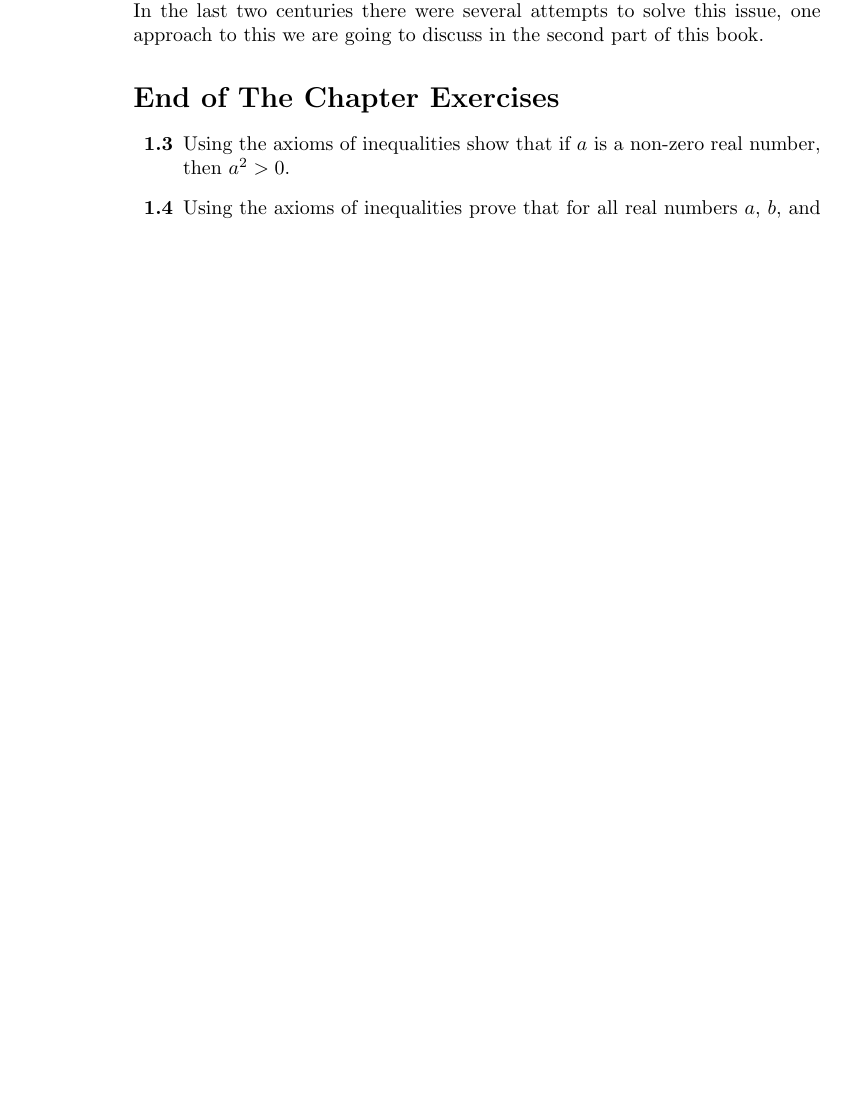
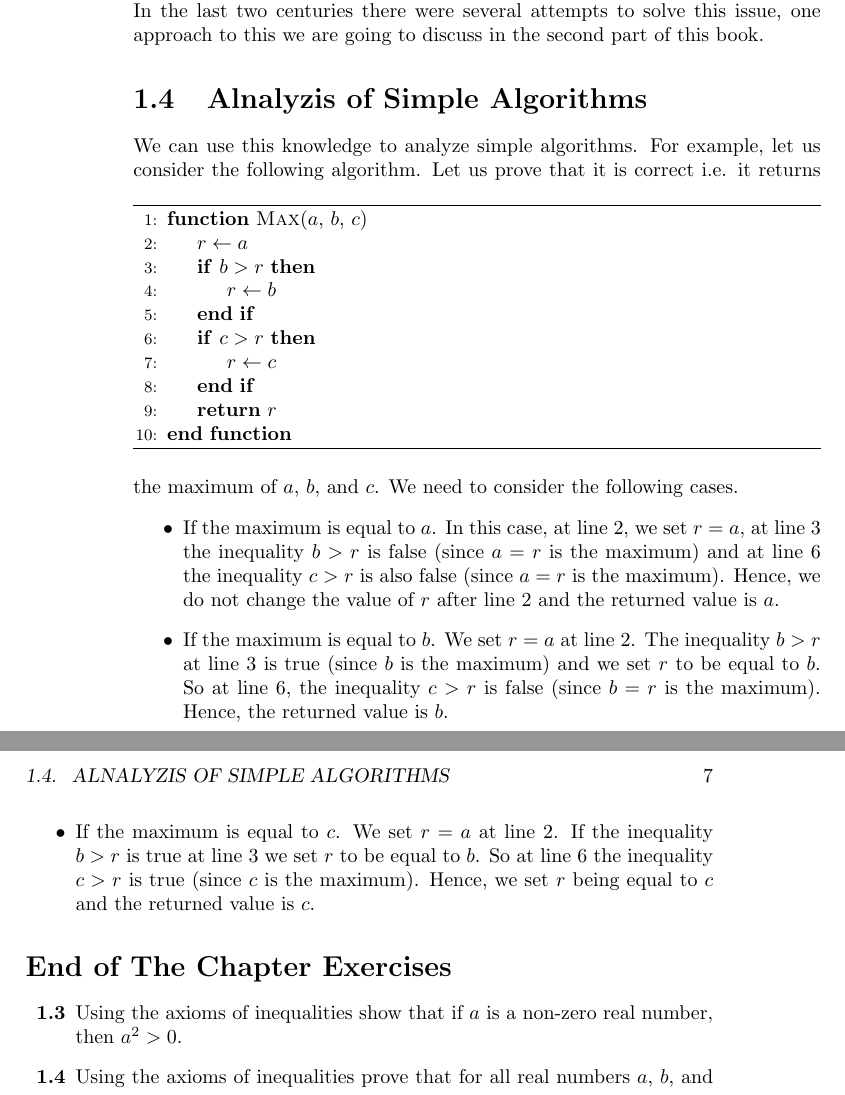
Before and after one commit to alexanderknop/I2DM, a LaTeX book (main.tex, which reads macroses/main.tex, parts/part_1/chapter_1_proofs.tex): part of page 14 of 17 before the commit and two parts of pages 14 and 15 of 19 after it, the two joined at a grey line, cut so that both start at the same text, the shorter picture padded with empty space. Compiled offline with pdfLaTeX.

Commit message:
Add an example of analyzing an algorithm

```diff
--- a/macroses/main.tex
+++ b/macroses/main.tex
@@ -3,6 +3,9 @@
 \usepackage{amsmath}
 \usepackage{amsfonts}
 \usepackage{amsthm}
+
+\usepackage{algorithm}
+\usepackage{algpseudocode}
 
 \usepackage{tikz}
 \usetikzlibrary{shapes,backgrounds}
--- a/parts/part_1/chapter_1_proofs.tex
+++ b/parts/part_1/chapter_1_proofs.tex
@@ -185,6 +185,45 @@ steps. In the last two centuries there were several attempts to solve this
 issue, one approach to this we are going to discuss in the second part of this
 book.
 
+\section{Alnalyzis of Simple Algorithms}
+We can use this knowledge to analyze simple algorithms. For example, let us
+consider the following algorithm.
+\begin{algorithm}
+  \begin{algorithmic}[1]
+    \Function{$\text{Max}$}{$a$, $b$, $c$}
+      \State $r \gets a$
+      \If {$b > r$}
+        \State $r \gets b$
+      \EndIf
+
+      \If {$c > r$}
+        \State $r \gets c$
+      \EndIf
+      \State \Return $r$
+    \EndFunction
+  \end{algorithmic}
+\end{algorithm}
+Let us prove that it is correct i.e. it returns the maximum of $a$, $b$, and
+$c$. We need to consider
+the following cases.
+\begin{itemize}
+  \item If the maximum is equal to $a$. In this case, at line~2, we set $r = a$,
+    at line~3 the inequality $b > r$ is false (since $a = r$ is the maximum) and
+    at line~6 the inequality $c > r$ is also false (since $a = r$ is the
+    maximum). Hence, we do not change the value of $r$ after line~2 and
+    the returned value is $a$.
+  \item If the maximum is equal to $b$. We set $r = a$ at line~2.
+    The inequality $b > r$ at line~3 is true (since $b$ is the maximum) and
+    we set $r$ to be equal to $b$.
+    So at line~6, the inequality $c > r$ is false (since $b = r$ is the
+    maximum). Hence, the returned value is $b$.
+  \item If the maximum is equal to $c$. We set $r = a$ at line~2.
+    If the inequality $b > r$ is true at line~3 we set $r$ to be equal to $b$.
+    So at line~6 the inequality $c > r$ is true (since $c$ is the
+    maximum). Hence, we set $r$ being equal to $c$ and the returned value is
+    $c$.
+\end{itemize}
+
 \section*{End of The Chapter Exercises}
 \begin{exercises}
   \exerciseitem Using the axioms of inequalities show that if $a$ is a non-zero
```
Also changed, not shown: I2DM.pdf.
